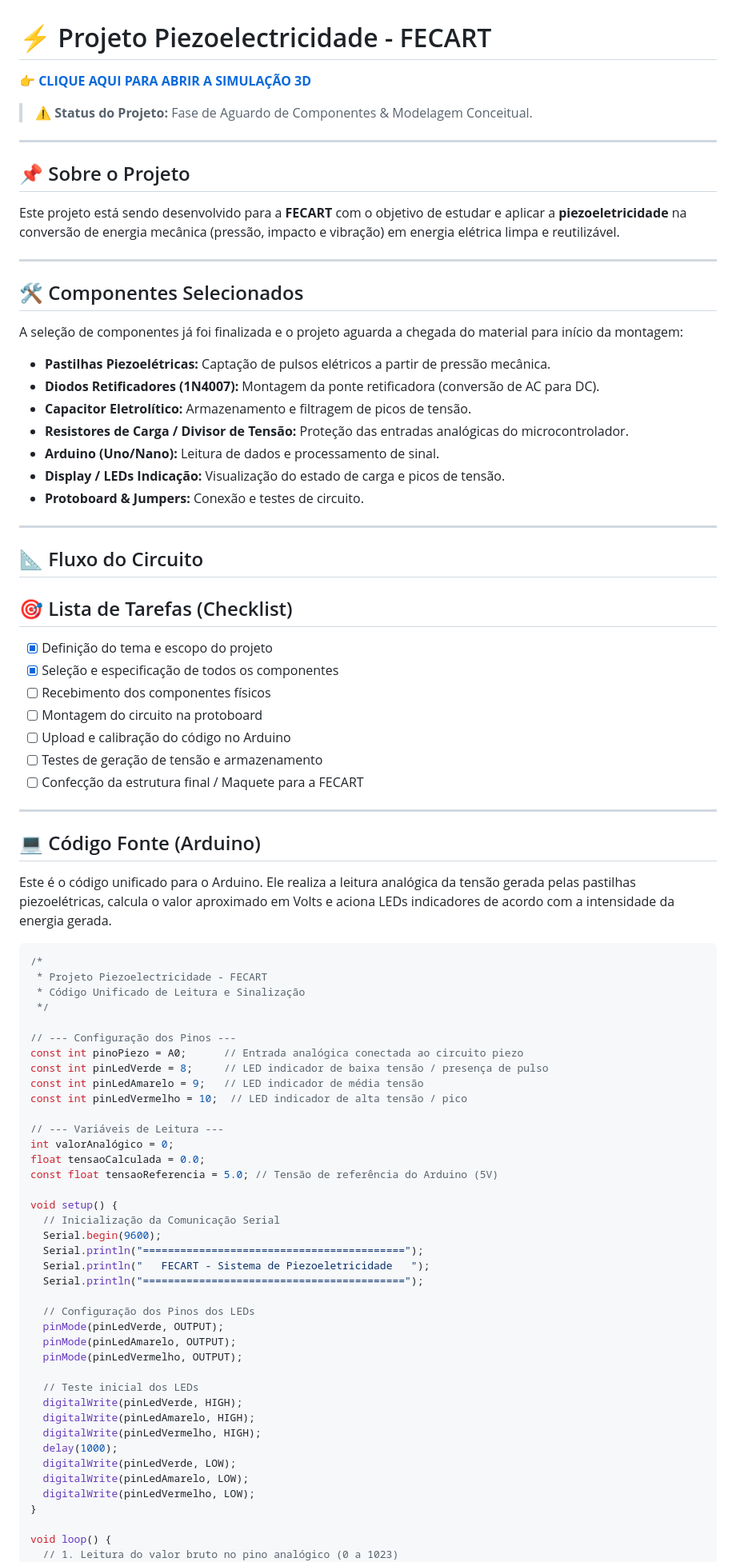
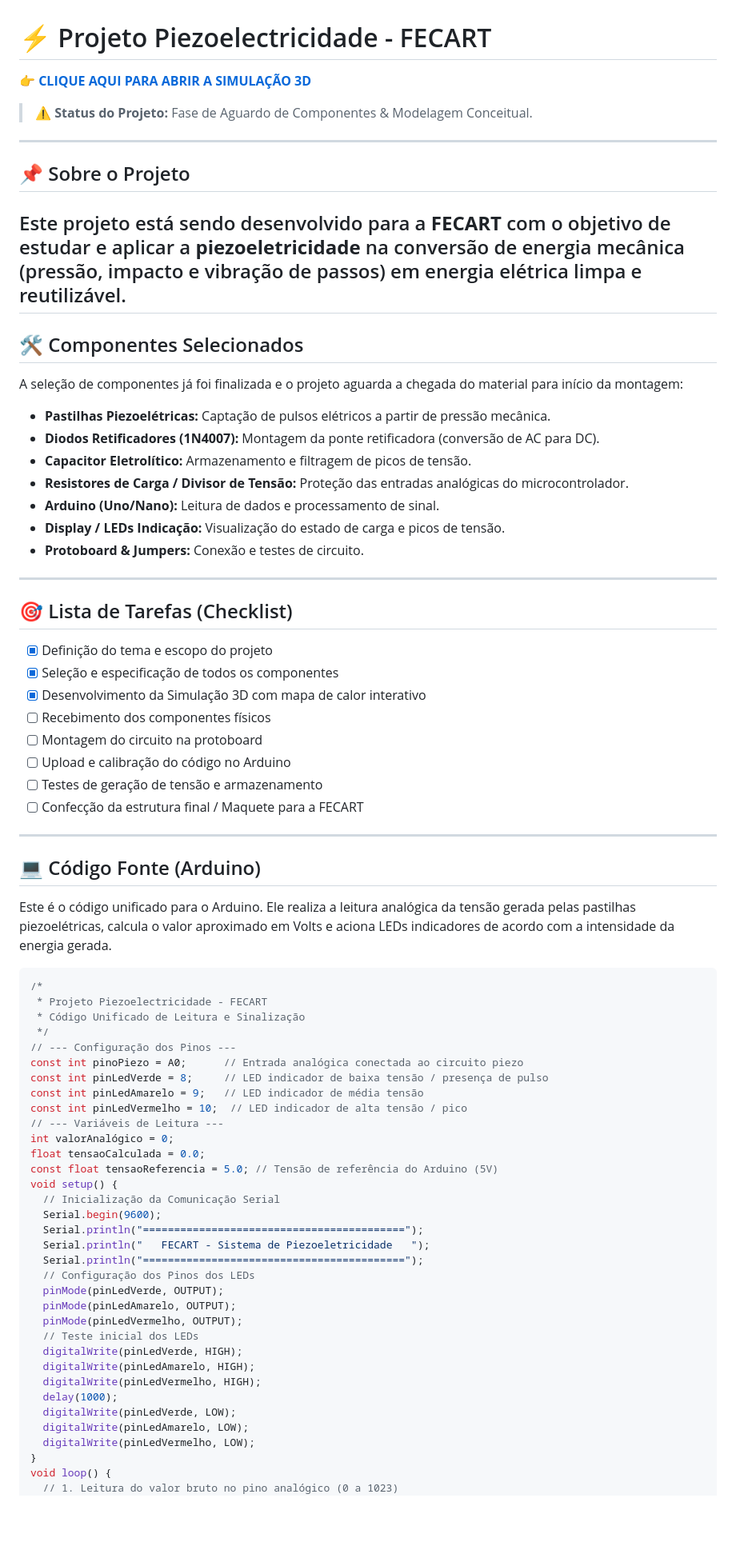
Before and after one commit to KenzoAF/Fecart-Pizoeletricidade, a Markdown page: README.md, the part around one of its changes. Shown at 80% size. GitHub-like rendering; blank space fills up the shorter version.

Commit message:
Revise README with new simulation link and project info
Updated project details and simulation link in README.

````diff
--- a/README.md
+++ b/README.md
@@ -5,17 +3,10 @@
 > ⚠️ **Status do Projeto:** Fase de Aguardo de Componentes & Modelagem Conceitual.
-
 ---
-
 ## 📌 Sobre o Projeto
-
-Este projeto está sendo desenvolvido para a **FECART** com o objetivo de estudar e aplicar a **piezoeletricidade** na conversão de energia mecânica (pressão, impacto e vibração) em energia elétrica limpa e reutilizável.
-
+Este projeto está sendo desenvolvido para a **FECART** com o objetivo de estudar e aplicar a **piezoeletricidade** na conversão de energia mecânica (pressão, impacto e vibração de passos) em energia elétrica limpa e reutilizável.
 ---
-
 ## 🛠️ Componentes Selecionados
-
 A seleção de componentes já foi finalizada e o projeto aguarda a chegada do material para início da montagem:
-
 * **Pastilhas Piezoelétricas:** Captação de pulsos elétricos a partir de pressão mecânica.
 * **Diodos Retificadores (1N4007):** Montagem da ponte retificadora (conversão de AC para DC).
 * **Capacitor Eletrolítico:** Armazenamento e filtragem de picos de tensão.
@@ -23,55 +14,43 @@ A seleção de componentes já foi finalizada e o projeto aguarda a chegada do m
 * **Arduino (Uno/Nano):** Leitura de dados e processamento de sinal.
 * **Display / LEDs Indicação:** Visualização do estado de carga e picos de tensão.
 * **Protoboard & Jumpers:** Conexão e testes de circuito.
-
 ---
-
-## 📐 Fluxo do Circuito
 ## 🎯 Lista de Tarefas (Checklist)
-
 - [x] Definição do tema e escopo do projeto
 - [x] Seleção e especificação de todos os componentes
+- [x] Desenvolvimento da Simulação 3D com mapa de calor interativo
 - [ ] Recebimento dos componentes físicos
 - [ ] Montagem do circuito na protoboard
 - [ ] Upload e calibração do código no Arduino
 - [ ] Testes de geração de tensão e armazenamento
 - [ ] Confecção da estrutura final / Maquete para a FECART
-
 ---
-
 ## 💻 Código Fonte (Arduino)
-
 Este é o código unificado para o Arduino. Ele realiza a leitura analógica da tensão gerada pelas pastilhas piezoelétricas, calcula o valor aproximado em Volts e aciona LEDs indicadores de acordo com a intensidade da energia gerada.
-
 ```cpp
 /*
  * Projeto Piezoelectricidade - FECART
  * Código Unificado de Leitura e Sinalização
  */
-
 // --- Configuração dos Pinos ---
 const int pinoPiezo = A0;      // Entrada analógica conectada ao circuito piezo
 const int pinLedVerde = 8;     // LED indicador de baixa tensão / presença de pulso
 const int pinLedAmarelo = 9;   // LED indicador de média tensão
 const int pinLedVermelho = 10;  // LED indicador de alta tensão / pico
-
 // --- Variáveis de Leitura ---
 int valorAnalógico = 0;
 float tensaoCalculada = 0.0;
 const float tensaoReferencia = 5.0; // Tensão de referência do Arduino (5V)
-
 void setup() {
   // Inicialização da Comunicação Serial
   Serial.begin(9600);
   Serial.println("==========================================");
   Serial.println("   FECART - Sistema de Piezoeletricidade   ");
   Serial.println("==========================================");
-
   // Configuração dos Pinos dos LEDs
   pinMode(pinLedVerde, OUTPUT);
   pinMode(pinLedAmarelo, OUTPUT);
   pinMode(pinLedVermelho, OUTPUT);
-
   // Teste inicial dos LEDs
   digitalWrite(pinLedVerde, HIGH);
   digitalWrite(pinLedAmarelo, HIGH);
@@ -81,7 +60,6 @@ void setup() {
   digitalWrite(pinLedAmarelo, LOW);
   digitalWrite(pinLedVermelho, LOW);
 }
-
 void loop() {
   // 1. Leitura do valor bruto no pino analógico (0 a 1023)
   valorAnalógico = analogRead(pinoPiezo);
````
Also changed, not shown: other parts of README.md (+1 -14 lines).
